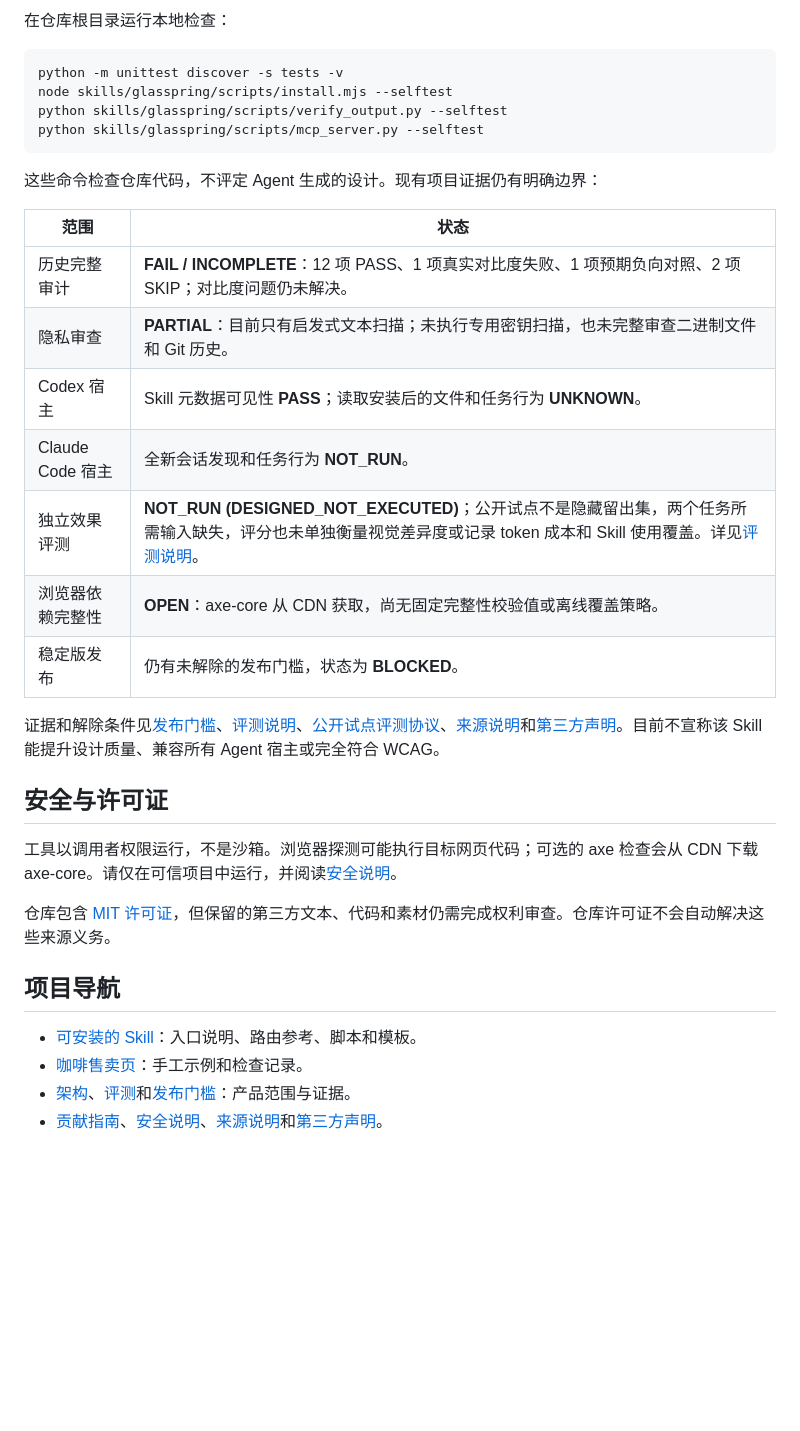
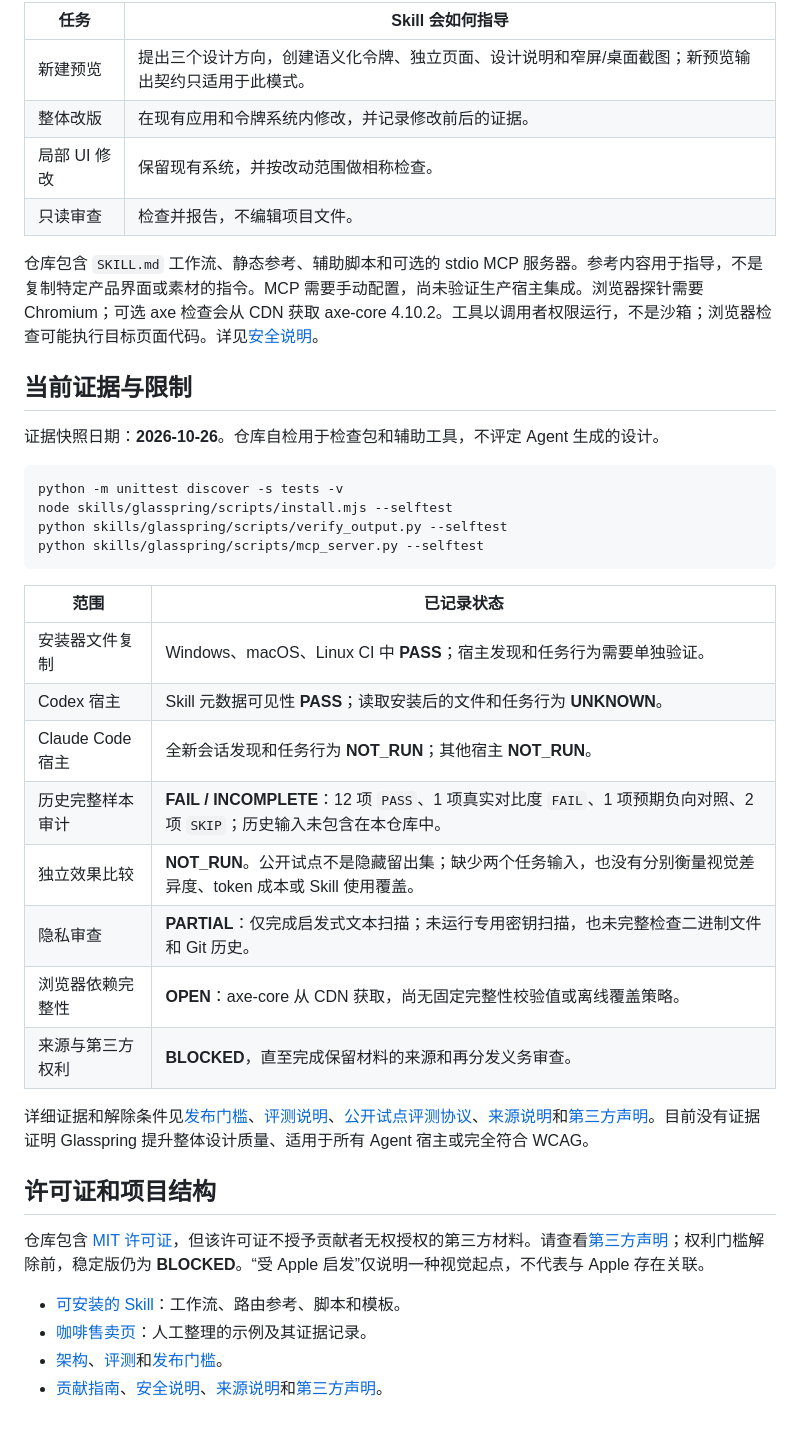
Before and after one commit to Rethymus/glasspring, a Markdown page: README.zh-CN.md, the part around one of its changes. Drawn GitHub-style; blank space fills up the shorter version.

Commit message:
docs: refocus README on workflow and evidence

```diff
--- a/README.zh-CN.md
+++ b/README.zh-CN.md
@@ -70,5 +57,16 @@ node skills/glasspring/scripts/install.mjs --target "PATH_TO_PROJECT" --host cod
 
-在仓库根目录运行本地检查：
+| 任务 | Skill 会如何指导 |
+|---|---|
+| 新建预览 | 提出三个设计方向，创建语义化令牌、独立页面、设计说明和窄屏/桌面截图；新预览输出契约只适用于此模式。 |
+| 整体改版 | 在现有应用和令牌系统内修改，并记录修改前后的证据。 |
+| 局部 UI 修改 | 保留现有系统，并按改动范围做相称检查。 |
+| 只读审查 | 检查并报告，不编辑项目文件。 |
+
+仓库包含 `SKILL.md` 工作流、静态参考、辅助脚本和可选的 stdio MCP 服务器。参考内容用于指导，不是复制特定产品界面或素材的指令。MCP 需要手动配置，尚未验证生产宿主集成。浏览器探针需要 Chromium；可选 axe 检查会从 CDN 获取 axe-core 4.10.2。工具以调用者权限运行，不是沙箱；浏览器检查可能执行目标页面代码。详见[安全说明](SECURITY.md)。
+
+## 当前证据与限制
+
+证据快照日期：**2026-10-26**。仓库自检用于检查包和辅助工具，不评定 Agent 生成的设计。
 
 ~~~sh
 python -m unittest discover -s tests -v
@@ -77,29 +75,24 @@ python skills/glasspring/scripts/verify_output.py --selftest
 python skills/glasspring/scripts/mcp_server.py --selftest
 ~~~
 
-这些命令检查仓库代码，不评定 Agent 生成的设计。现有项目证据仍有明确边界：
+| 范围 | 已记录状态 |
+|---|---|
+| 安装器文件复制 | Windows、macOS、Linux CI 中 **PASS**；宿主发现和任务行为需要单独验证。 |
+| Codex 宿主 | Skill 元数据可见性 **PASS**；读取安装后的文件和任务行为 **UNKNOWN**。 |
+| Claude Code 宿主 | 全新会话发现和任务行为 **NOT_RUN**；其他宿主 **NOT_RUN**。 |
+| 历史完整样本审计 | **FAIL / INCOMPLETE**：12 项 `PASS`、1 项真实对比度 `FAIL`、1 项预期负向对照、2 项 `SKIP`；历史输入未包含在本仓库中。 |
+| 独立效果比较 | **NOT_RUN**。公开试点不是隐藏留出集；缺少两个任务输入，也没有分别衡量视觉差异度、token 成本或 Skill 使用覆盖。 |
+| 隐私审查 | **PARTIAL**：仅完成启发式文本扫描；未运行专用密钥扫描，也未完整检查二进制文件和 Git 历史。 |
+| 浏览器依赖完整性 | **OPEN**：axe-core 从 CDN 获取，尚无固定完整性校验值或离线覆盖策略。 |
+| 来源与第三方权利 | **BLOCKED**，直至完成保留材料的来源和再分发义务审查。 |
 
-| 范围 | 状态 |
-|---|---|
-| 历史完整审计 | **FAIL / INCOMPLETE**：12 项 PASS、1 项真实对比度失败、1 项预期负向对照、2 项 SKIP；对比度问题仍未解决。 |
-| 隐私审查 | **PARTIAL**：目前只有启发式文本扫描；未执行专用密钥扫描，也未完整审查二进制文件和 Git 历史。 |
-| Codex 宿主 | Skill 元数据可见性 **PASS**；读取安装后的文件和任务行为 **UNKNOWN**。 |
-| Claude Code 宿主 | 全新会话发现和任务行为 **NOT_RUN**。 |
-| 独立效果评测 | **NOT_RUN (DESIGNED_NOT_EXECUTED)**；公开试点不是隐藏留出集，两个任务所需输入缺失，评分也未单独衡量视觉差异度或记录 token 成本和 Skill 使用覆盖。详见[评测说明](docs/EVALUATION.md)。 |
-| 浏览器依赖完整性 | **OPEN**：axe-core 从 CDN 获取，尚无固定完整性校验值或离线覆盖策略。 |
-| 稳定版发布 | 仍有未解除的发布门槛，状态为 **BLOCKED**。 |
+详细证据和解除条件见[发布门槛](docs/RELEASE-GATES.md)、[评测说明](docs/EVALUATION.md)、[公开试点评测协议](evals/protocol.json)、[来源说明](PROVENANCE.md)和[第三方声明](THIRD_PARTY_NOTICES.md)。目前没有证据证明 Glasspring 提升整体设计质量、适用于所有 Agent 宿主或完全符合 WCAG。
 
-证据和解除条件见[发布门槛](docs/RELEASE-GATES.md)、[评测说明](docs/EVALUATION.md)、[公开试点评测协议](evals/protocol.json)、[来源说明](PROVENANCE.md)和[第三方声明](THIRD_PARTY_NOTICES.md)。目前不宣称该 Skill 能提升设计质量、兼容所有 Agent 宿主或完全符合 WCAG。
+## 许可证和项目结构
 
-## 安全与许可证
+仓库包含 [MIT 许可证](LICENSE)，但该许可证不授予贡献者无权授权的第三方材料。请查看[第三方声明](THIRD_PARTY_NOTICES.md)；权利门槛解除前，稳定版仍为 **BLOCKED**。“受 Apple 启发”仅说明一种视觉起点，不代表与 Apple 存在关联。
 
-工具以调用者权限运行，不是沙箱。浏览器探测可能执行目标网页代码；可选的 axe 检查会从 CDN 下载 axe-core。请仅在可信项目中运行，并阅读[安全说明](SECURITY.md)。
-
-仓库包含 [MIT 许可证](LICENSE)，但保留的第三方文本、代码和素材仍需完成权利审查。仓库许可证不会自动解决这些来源义务。
-
-## 项目导航
-
-- [可安装的 Skill](skills/glasspring/)：入口说明、路由参考、脚本和模板。
-- [咖啡售卖页](examples/coffee-storefront/)：手工示例和检查记录。
-- [架构](docs/ARCHITECTURE.md)、[评测](docs/EVALUATION.md)和[发布门槛](docs/RELEASE-GATES.md)：产品范围与证据。
+- [可安装的 Skill](skills/glasspring/)：工作流、路由参考、脚本和模板。
+- [咖啡售卖页](examples/coffee-storefront/)：人工整理的示例及其证据记录。
+- [架构](docs/ARCHITECTURE.md)、[评测](docs/EVALUATION.md)和[发布门槛](docs/RELEASE-GATES.md)。
 - [贡献指南](CONTRIBUTING.md)、[安全说明](SECURITY.md)、[来源说明](PROVENANCE.md)和[第三方声明](THIRD_PARTY_NOTICES.md)。
```
Also changed, not shown: other parts of README.zh-CN.md (+9 -22 lines), README.md (+39 -46 lines).
